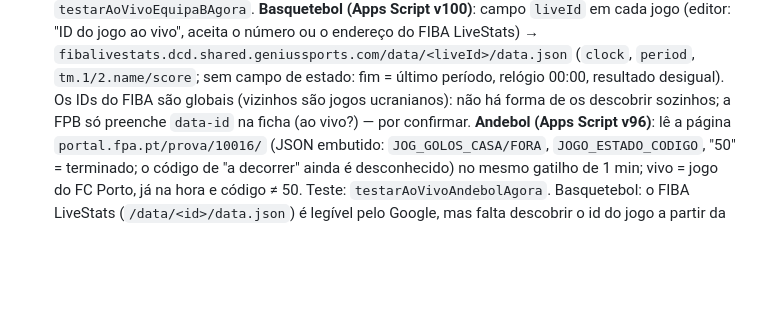
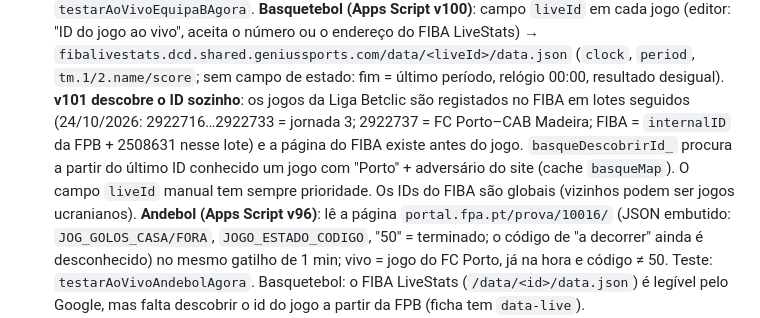
Before and after one commit to Fernando261086/dragaostats-site, a Markdown page: CLAUDE.md, the part around the change. Drawn GitHub-style; blank space fills up the shorter version.

Commit message:
Docs: basquetebol descobre o ID FIBA sozinho (Apps Script v101)
Co-Authored-By: Claude Sonnet 5.5 <noreply@anthropic.com>
Claude-Session: https://claude.ai/code/session_012RexmAJbnzmbcGE4TYxjgz

```diff
--- a/CLAUDE.md
+++ b/CLAUDE.md
@@ -80,7 +80,9 @@ defeito + tema claro). Onde está cada coisa:
   Valores de `status` num jogo a decorrer AINDA DESCONHECIDOS (afinar `eqbEstado_` após o 1.º jogo real; guardados em `codigo`). Teste: `testarAoVivoEquipaBAgora`.
   **Basquetebol (Apps Script v100)**: campo `liveId` em cada jogo (editor: "ID do jogo ao vivo", aceita o número ou o endereço do FIBA LiveStats) →
   `fibalivestats.dcd.shared.geniussports.com/data/<liveId>/data.json` (`clock`, `period`, `tm.1/2.name/score`; sem campo de estado: fim = último período, relógio 00:00, resultado desigual).
-  Os IDs do FIBA são globais (vizinhos são jogos ucranianos): não há forma de os descobrir sozinhos; a FPB só preenche `data-id` na ficha (ao vivo?) — por confirmar.
+  **v101 descobre o ID sozinho**: os jogos da Liga Betclic são registados no FIBA em lotes seguidos (24/10/2026: 2922716…2922733 = jornada 3; 2922737 = FC Porto–CAB Madeira;
+  FIBA = `internalID` da FPB + 2508631 nesse lote) e a página do FIBA existe antes do jogo. `basqueDescobrirId_` procura a partir do último ID conhecido um jogo com "Porto" + adversário do site
+  (cache `basqueMap`). O campo `liveId` manual tem sempre prioridade. Os IDs do FIBA são globais (vizinhos podem ser jogos ucranianos).
   **Andebol (Apps Script v96)**: lê a página `portal.fpa.pt/prova/10016/` (JSON embutido: `JOG_GOLOS_CASA/FORA`,
   `JOGO_ESTADO_CODIGO`, "50" = terminado; o código de "a decorrer" ainda é desconhecido) no mesmo gatilho de 1 min;
   vivo = jogo do FC Porto, já na hora e código ≠ 50. Teste: `testarAoVivoAndebolAgora`. Basquetebol: o FIBA LiveStats
```
